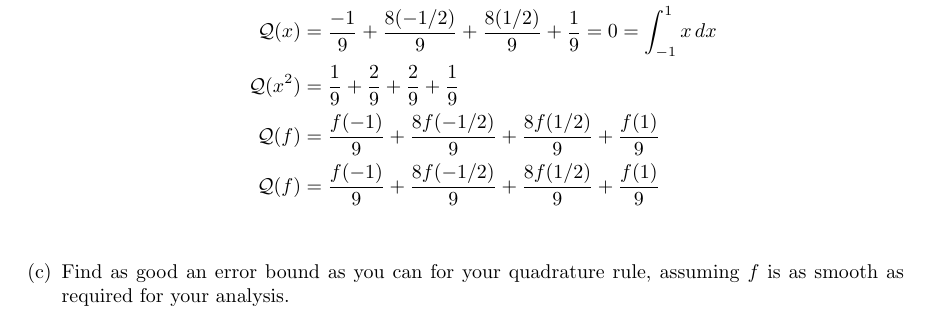
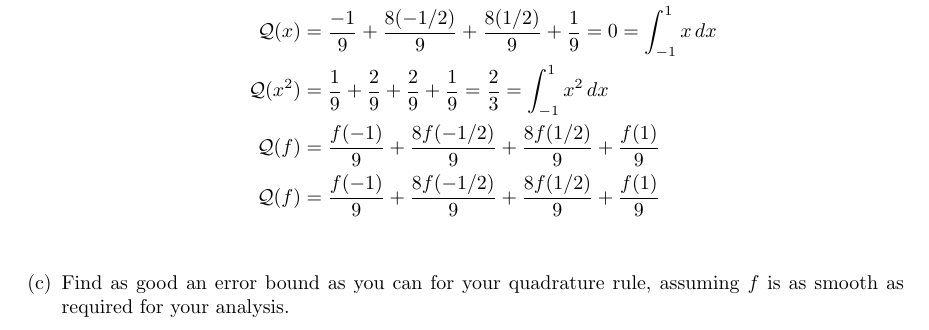
Before and after one commit to poonkeegan/school, a LaTeX document (cscd37/assgn2.tex): part of page 10 of 10, cut so that both start at the same text. Compiled offline with pdfLaTeX.

Commit message:
Mon Mar 12 14:06:41 EDT 2018

```diff
--- a/cscd37/assgn2.tex
+++ b/cscd37/assgn2.tex
@@ -328,7 +328,7 @@ poonkeeg\\
             \begin{align*}
                 \mathcal{Q}(1) &= \frac{1}{9} + \frac{8}{9} + \frac{8}{9} + \frac{1}{9} = 2  = \int_{-1}^{1} 1 \, dx \\
                 \mathcal{Q}(x) &= \frac{-1}{9} + \frac{8(-1/2)}{9} + \frac{8(1/2)}{9} + \frac{1}{9} = 0 = \int_{-1}^1 x \, dx\\
-                \mathcal{Q}(x^2) &= \frac{1}{9} + \frac{2}{9} + \frac{2}{9} + \frac{1}{9} \\
+                \mathcal{Q}(x^2) &= \frac{1}{9} + \frac{2}{9} + \frac{2}{9} + \frac{1}{9} = \frac{2}{3} = \int_{-1}^1 x^2\, dx \\
                 \mathcal{Q}(f) &= \frac{f(-1)}{9} + \frac{8f(-1/2)}{9} + \frac{8f(1/2)}{9} + \frac{f(1)}{9} \\
                 \mathcal{Q}(f) &= \frac{f(-1)}{9} + \frac{8f(-1/2)}{9} + \frac{8f(1/2)}{9} + \frac{f(1)}{9} \\
             \end{align*}
```
Also changed, not shown: cscd37/assgn2.pdf.
